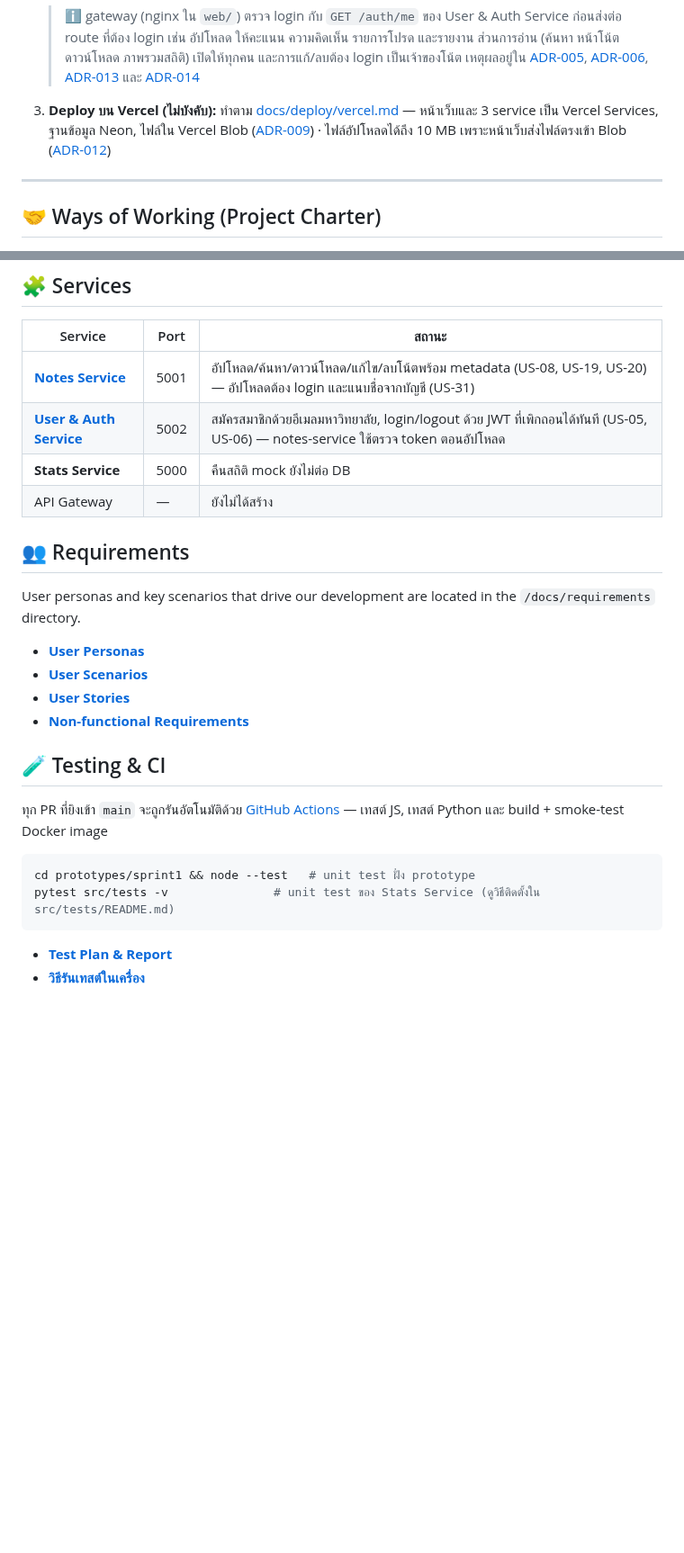
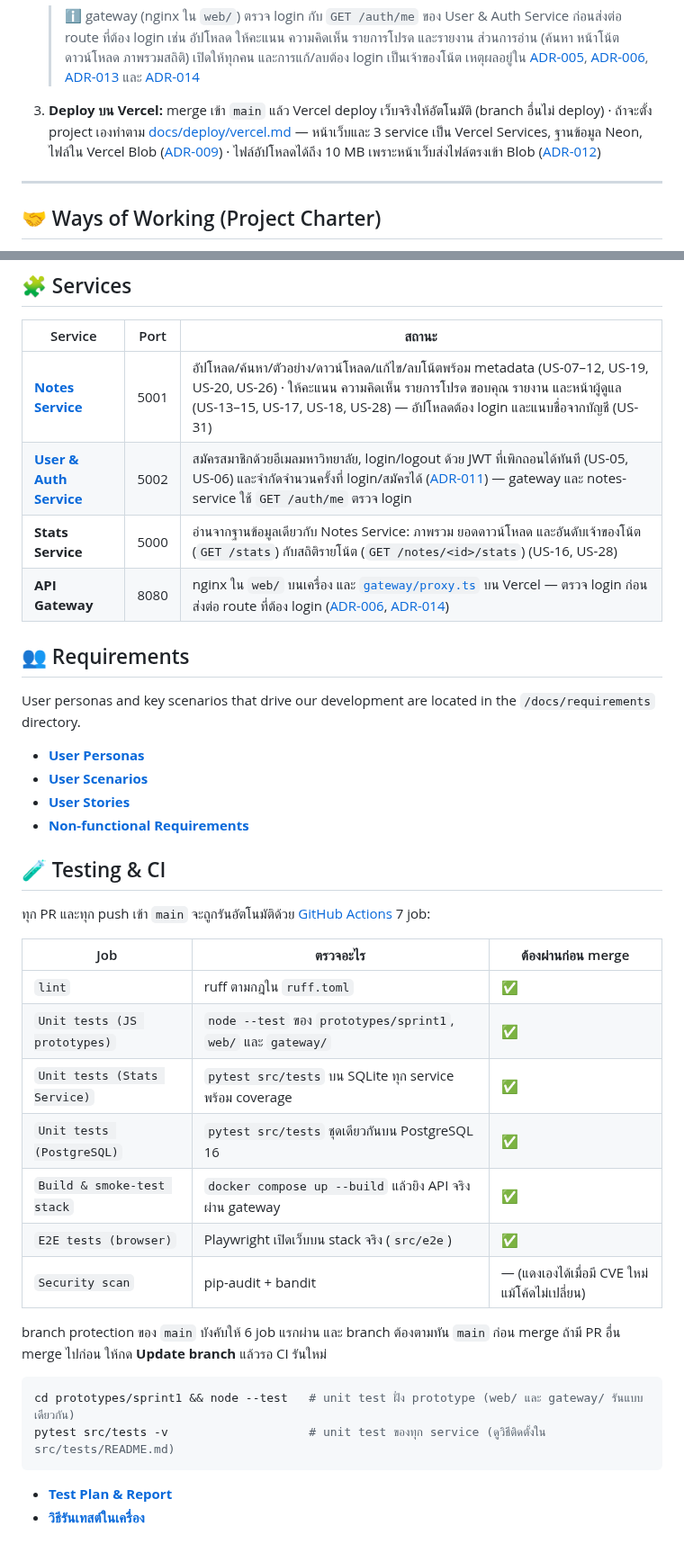
Before and after one commit to Software-Engineering-Concepts-2026/se-sec2-team-05, a Markdown page: README.md, 2 parts joined by grey strips. Shown at 90% size. GitHub-like rendering; blank space fills up the shorter version.

Commit message:
docs: update README for the gateway, stats, CI checks and auto deploy
The services table still said Stats Service returns mock data and
that there is no API gateway. The CI section listed 3 of the 7 jobs
and did not say that main now requires 6 of them to pass. The deploy
doc now says the Vercel project is connected to GitHub.

````diff
--- a/README.md
+++ b/README.md
@@ -49,7 +49,7 @@ This section explains how to get a local copy of the project up and running for
     > [ADR-013](./docs/architecture/adr/0013-retire-per-note-edit-token.th.md)
     > และ [ADR-014](./docs/architecture/adr/0014-gateway-checks-login.th.md)
 
-3.  **Deploy บน Vercel (ไม่บังคับ):** ทำตาม [docs/deploy/vercel.md](./docs/deploy/vercel.md) — หน้าเว็บและ 3 service เป็น Vercel Services, ฐานข้อมูล Neon, ไฟล์ใน Vercel Blob ([ADR-009](./docs/architecture/adr/0009-deploy-on-vercel-services.th.md)) · ไฟล์อัปโหลดได้ถึง 10 MB เพราะหน้าเว็บส่งไฟล์ตรงเข้า Blob ([ADR-012](./docs/architecture/adr/0012-direct-upload-to-vercel-blob.th.md))
+3.  **Deploy บน Vercel:** merge เข้า `main` แล้ว Vercel deploy เว็บจริงให้อัตโนมัติ (branch อื่นไม่ deploy) · ถ้าจะตั้ง project เองทำตาม [docs/deploy/vercel.md](./docs/deploy/vercel.md) — หน้าเว็บและ 3 service เป็น Vercel Services, ฐานข้อมูล Neon, ไฟล์ใน Vercel Blob ([ADR-009](./docs/architecture/adr/0009-deploy-on-vercel-services.th.md)) · ไฟล์อัปโหลดได้ถึง 10 MB เพราะหน้าเว็บส่งไฟล์ตรงเข้า Blob ([ADR-012](./docs/architecture/adr/0012-direct-upload-to-vercel-blob.th.md))
 
 ---
 
@@ -98,10 +98,10 @@ Key architectural decisions and diagrams are documented in the `/docs/architectu
 
 | Service | Port | สถานะ |
 | --- | --- | --- |
-| **[Notes Service](./services/notes-service/README.md)** | 5001 | อัปโหลด/ค้นหา/ดาวน์โหลด/แก้ไข/ลบโน้ตพร้อม metadata (US-08, US-19, US-20) — อัปโหลดต้อง login และแนบชื่อจากบัญชี (US-31) |
-| **[User & Auth Service](./services/auth-service/README.md)** | 5002 | สมัครสมาชิกด้วยอีเมลมหาวิทยาลัย, login/logout ด้วย JWT ที่เพิกถอนได้ทันที (US-05, US-06) — notes-service ใช้ตรวจ token ตอนอัปโหลด |
-| **Stats Service** | 5000 | คืนสถิติ mock ยังไม่ต่อ DB |
-| API Gateway | — | ยังไม่ได้สร้าง |
+| **[Notes Service](./services/notes-service/README.md)** | 5001 | อัปโหลด/ค้นหา/ตัวอย่าง/ดาวน์โหลด/แก้ไข/ลบโน้ตพร้อม metadata (US-07–12, US-19, US-20, US-26) · ให้คะแนน ความคิดเห็น รายการโปรด ขอบคุณ รายงาน และหน้าผู้ดูแล (US-13–15, US-17, US-18, US-28) — อัปโหลดต้อง login และแนบชื่อจากบัญชี (US-31) |
+| **[User & Auth Service](./services/auth-service/README.md)** | 5002 | สมัครสมาชิกด้วยอีเมลมหาวิทยาลัย, login/logout ด้วย JWT ที่เพิกถอนได้ทันที (US-05, US-06) และจำกัดจำนวนครั้งที่ login/สมัครได้ ([ADR-011](./docs/architecture/adr/0011-rate-limit-login-and-register.th.md)) — gateway และ notes-service ใช้ `GET /auth/me` ตรวจ login |
+| **Stats Service** | 5000 | อ่านจากฐานข้อมูลเดียวกับ Notes Service: ภาพรวม ยอดดาวน์โหลด และอันดับเจ้าของโน้ต (`GET /stats`) กับสถิติรายโน้ต (`GET /notes/<id>/stats`) (US-16, US-28) |
+| **API Gateway** | 8080 | nginx ใน `web/` บนเครื่อง และ [`gateway/proxy.ts`](./gateway/proxy.ts) บน Vercel — ตรวจ login ก่อนส่งต่อ route ที่ต้อง login ([ADR-006](./docs/architecture/adr/0006-nginx-web-gateway.th.md), [ADR-014](./docs/architecture/adr/0014-gateway-checks-login.th.md)) |
 
 ## 👥 Requirements
 
@@ -114,11 +114,24 @@ User personas and key scenarios that drive our development are located in the `/
 
 ## 🧪 Testing & CI
 
-ทุก PR ที่ยิงเข้า `main` จะถูกรันอัตโนมัติด้วย [GitHub Actions](./.github/workflows/ci.yml) — เทสต์ JS, เทสต์ Python และ build + smoke-test Docker image
+ทุก PR และทุก push เข้า `main` จะถูกรันอัตโนมัติด้วย [GitHub Actions](./.github/workflows/ci.yml) 7 job:
+
+| Job | ตรวจอะไร | ต้องผ่านก่อน merge |
+| --- | --- | --- |
+| `lint` | ruff ตามกฎใน `ruff.toml` | ✅ |
+| `Unit tests (JS prototypes)` | `node --test` ของ `prototypes/sprint1`, `web/` และ `gateway/` | ✅ |
+| `Unit tests (Stats Service)` | `pytest src/tests` บน SQLite ทุก service พร้อม coverage | ✅ |
+| `Unit tests (PostgreSQL)` | `pytest src/tests` ชุดเดียวกันบน PostgreSQL 16 | ✅ |
+| `Build & smoke-test stack` | `docker compose up --build` แล้วยิง API จริงผ่าน gateway | ✅ |
+| `E2E tests (browser)` | Playwright เปิดเว็บบน stack จริง (`src/e2e`) | ✅ |
+| `Security scan` | pip-audit + bandit | — (แดงเองได้เมื่อมี CVE ใหม่ แม้โค้ดไม่เปลี่ยน) |
+
+branch protection ของ `main` บังคับให้ 6 job แรกผ่าน และ branch ต้องตามทัน `main` ก่อน merge
+ถ้ามี PR อื่น merge ไปก่อน ให้กด **Update branch** แล้วรอ CI รันใหม่
 
 ```bash
-cd prototypes/sprint1 && node --test   # unit test ฝั่ง prototype
-pytest src/tests -v               # unit test ของ Stats Service (ดูวิธีติดตั้งใน src/tests/README.md)
+cd prototypes/sprint1 && node --test   # unit test ฝั่ง prototype (web/ และ gateway/ รันแบบเดียวกัน)
+pytest src/tests -v                    # unit test ของทุก service (ดูวิธีติดตั้งใน src/tests/README.md)
 ```
 
 - **[Test Plan & Report](./docs/testing/readme.md)**
````
Also changed, not shown: other parts of README.md (+1 -1 lines), docs/deploy/vercel.md (+6 -2 lines).
